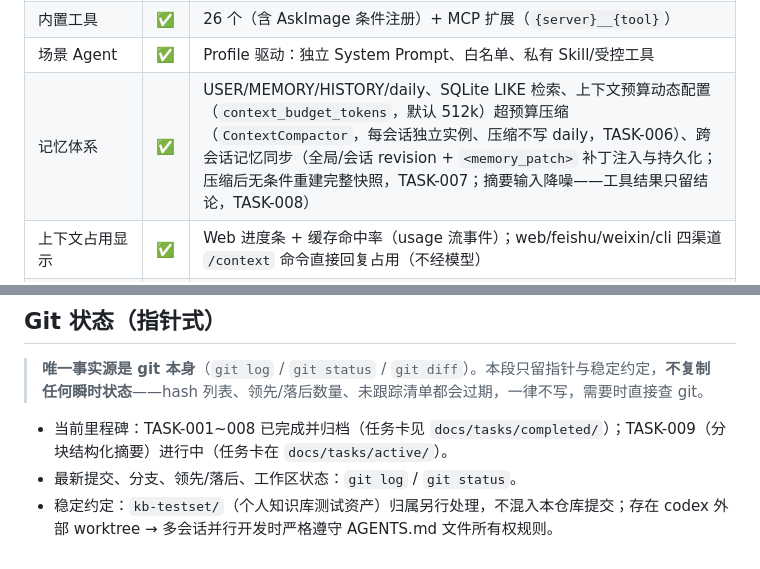
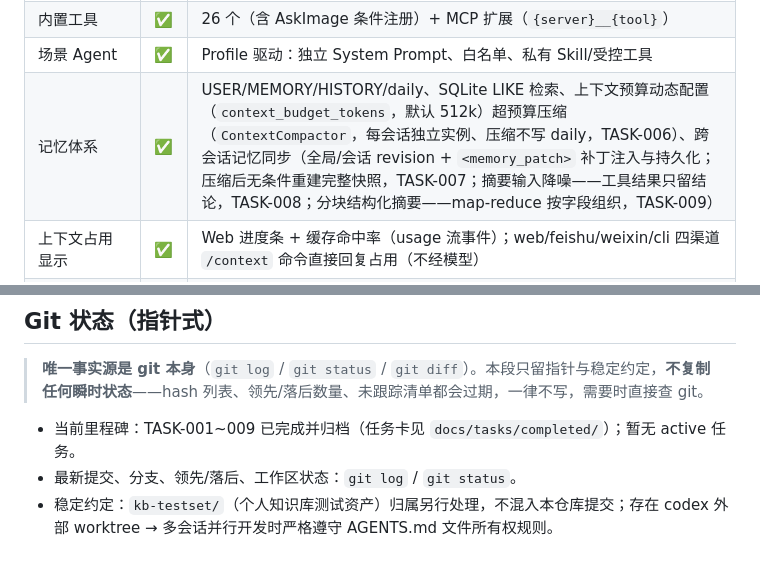
Before and after one commit to JefferyTG/nanoclaw, a Markdown page: PROJECT.md, 2 parts joined by grey strips. Drawn GitHub-style.

Commit message:
docs(tasks): TASK-009 验收归档（任务卡移至 completed/，PROJECT.md 同步里程碑与能力矩阵）

```diff
--- a/PROJECT.md
+++ b/PROJECT.md
@@ -26,7 +26,7 @@
 | ReAct 工具循环 | ✅ | `max_iterations`、`turn_timeout_sec` 墙钟、重复工具防爆、180s 工具兜底 / Shell 60s |
 | 内置工具 | ✅ | 26 个（含 AskImage 条件注册）+ MCP 扩展（`{server}__{tool}`） |
 | 场景 Agent | ✅ | Profile 驱动：独立 System Prompt、白名单、私有 Skill/受控工具 |
-| 记忆体系 | ✅ | USER/MEMORY/HISTORY/daily、SQLite LIKE 检索、上下文预算动态配置（`context_budget_tokens`，默认 512k）超预算压缩（`ContextCompactor`，每会话独立实例、压缩不写 daily，TASK-006）、跨会话记忆同步（全局/会话 revision + `<memory_patch>` 补丁注入与持久化；压缩后无条件重建完整快照，TASK-007；摘要输入降噪——工具结果只留结论，TASK-008） |
+| 记忆体系 | ✅ | USER/MEMORY/HISTORY/daily、SQLite LIKE 检索、上下文预算动态配置（`context_budget_tokens`，默认 512k）超预算压缩（`ContextCompactor`，每会话独立实例、压缩不写 daily，TASK-006）、跨会话记忆同步（全局/会话 revision + `<memory_patch>` 补丁注入与持久化；压缩后无条件重建完整快照，TASK-007；摘要输入降噪——工具结果只留结论，TASK-008；分块结构化摘要——map-reduce 按字段组织，TASK-009） |
 | 上下文占用显示 | ✅ | Web 进度条 + 缓存命中率（usage 流事件）；web/feishu/weixin/cli 四渠道 `/context` 命令直接回复占用（不经模型） |
 | 主动提醒 | ✅ | SQLite + RRULE、显式绑定单目标、静态/动态 agent 任务、lease/回执、重启恢复 |
 | 生图 / 视觉 | ✅ | `generate_image`（文生图/图生图/多源，全配置化）、`ask_image`（双路径） |
@@ -115,6 +115,6 @@ Web 附加：AgentLoop 流事件 → Bus.stream → WebChannel → WebSocket（t
 
 > **唯一事实源是 git 本身**（`git log` / `git status` / `git diff`）。本段只留指针与稳定约定，**不复制任何瞬时状态**——hash 列表、领先/落后数量、未跟踪清单都会过期，一律不写，需要时直接查 git。
 
-- 当前里程碑：TASK-001~008 已完成并归档（任务卡见 `docs/tasks/completed/`）；TASK-009（分块结构化摘要）进行中（任务卡在 `docs/tasks/active/`）。
+- 当前里程碑：TASK-001~009 已完成并归档（任务卡见 `docs/tasks/completed/`）；暂无 active 任务。
 - 最新提交、分支、领先/落后、工作区状态：`git log` / `git status`。
 - 稳定约定：`kb-testset/`（个人知识库测试资产）归属另行处理，不混入本仓库提交；存在 codex 外部 worktree → 多会话并行开发时严格遵守 AGENTS.md 文件所有权规则。
```
Also changed, not shown: 1 other file.
